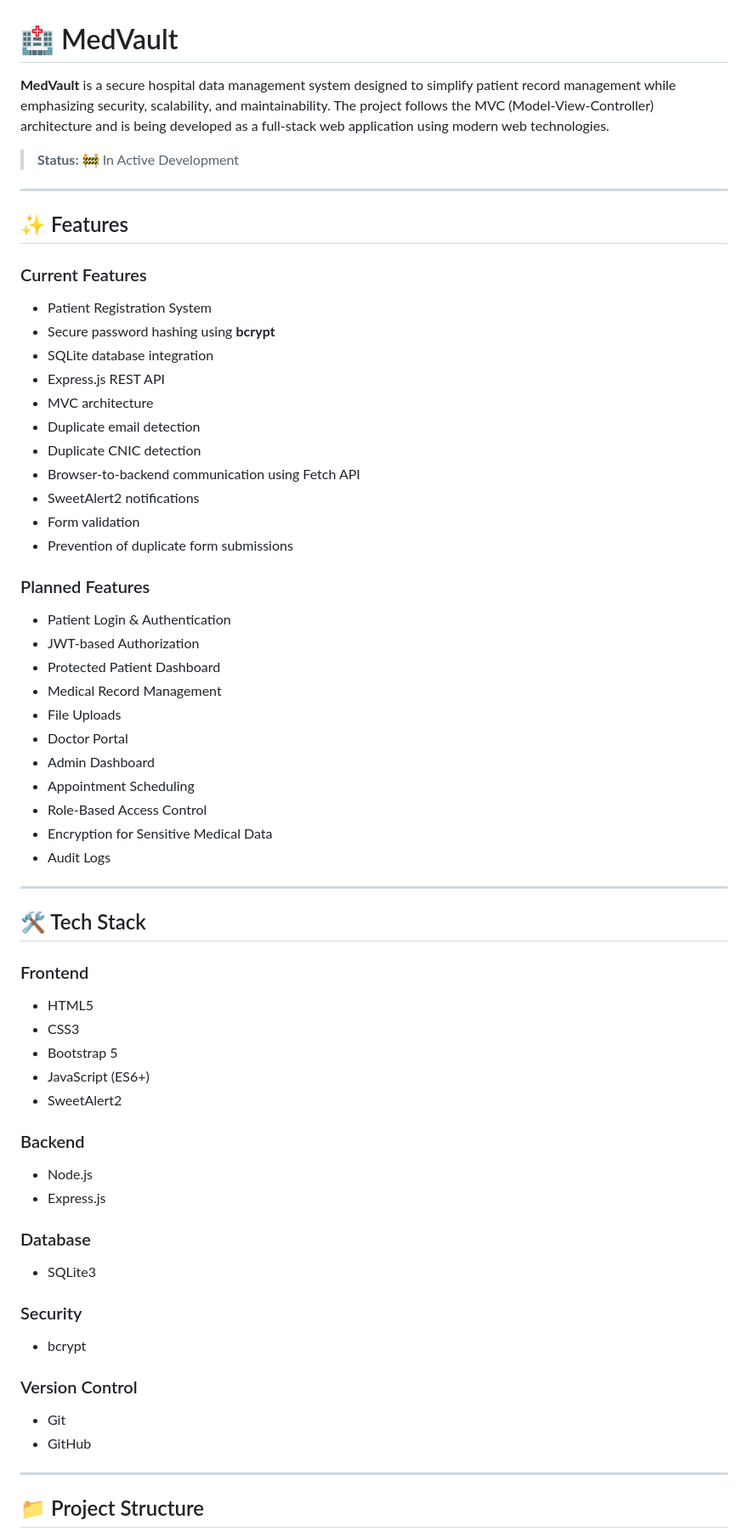
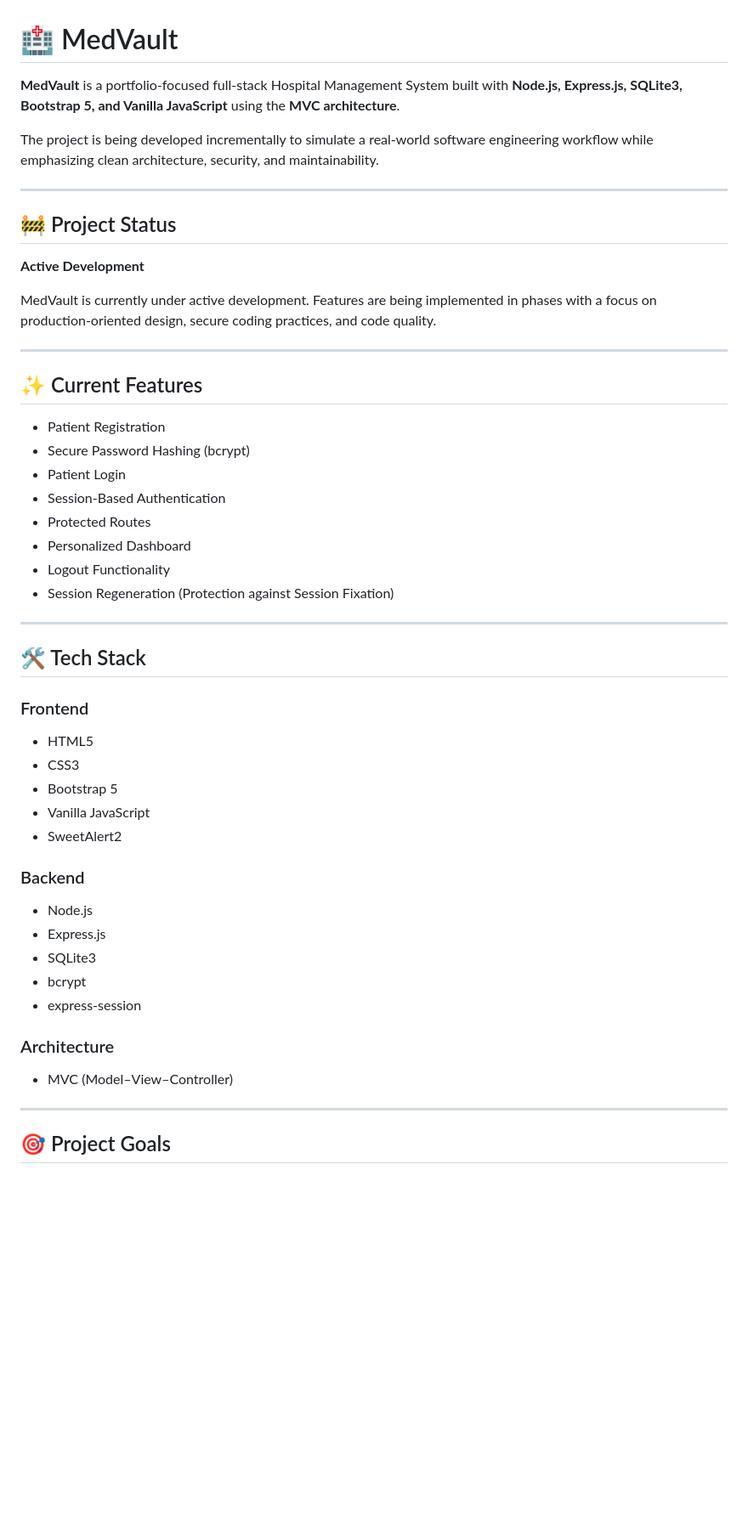
Before and after one commit to M-Faiq-7R/MedVault, a Markdown page: README.md, the part around one of its changes. Shown at 85% size. Drawn GitHub-style; blank space fills up the shorter version.

Commit message:
Revise README for clarity and project status
Updated project description, features, and goals in README.

```diff
--- a/README.md
+++ b/README.md
@@ -1,72 +1,55 @@
 # 🏥 MedVault
 
-**MedVault** is a secure hospital data management system designed to simplify patient record management while emphasizing security, scalability, and maintainability. The project follows the MVC (Model-View-Controller) architecture and is being developed as a full-stack web application using modern web technologies.
+**MedVault** is a portfolio-focused full-stack Hospital Management System built with **Node.js, Express.js, SQLite3, Bootstrap 5, and Vanilla JavaScript** using the **MVC architecture**.
 
-> **Status:** 🚧 In Active Development
+The project is being developed incrementally to simulate a real-world software engineering workflow while emphasizing clean architecture, security, and maintainability.
 
 ---
 
-## ✨ Features
+## 🚧 Project Status
 
-### Current Features
+**Active Development**
 
-* Patient Registration System
-* Secure password hashing using **bcrypt**
-* SQLite database integration
-* Express.js REST API
-* MVC architecture
-* Duplicate email detection
-* Duplicate CNIC detection
-* Browser-to-backend communication using Fetch API
-* SweetAlert2 notifications
-* Form validation
-* Prevention of duplicate form submissions
-
-### Planned Features
-
-* Patient Login & Authentication
-* JWT-based Authorization
-* Protected Patient Dashboard
-* Medical Record Management
-* File Uploads
-* Doctor Portal
-* Admin Dashboard
-* Appointment Scheduling
-* Role-Based Access Control
-* Encryption for Sensitive Medical Data
-* Audit Logs
+MedVault is currently under active development. Features are being implemented in phases with a focus on production-oriented design, secure coding practices, and code quality.
 
 ---
 
-## 🛠 Tech Stack
+## ✨ Current Features
+
+* Patient Registration
+* Secure Password Hashing (bcrypt)
+* Patient Login
+* Session-Based Authentication
+* Protected Routes
+* Personalized Dashboard
+* Logout Functionality
+* Session Regeneration (Protection against Session Fixation)
+
+---
+
+## 🛠️ Tech Stack
 
 ### Frontend
 
 * HTML5
 * CSS3
 * Bootstrap 5
-* JavaScript (ES6+)
+* Vanilla JavaScript
 * SweetAlert2
 
 ### Backend
 
 * Node.js
 * Express.js
+* SQLite3
+* bcrypt
+* express-session
 
-### Database
+### Architecture
 
-* SQLite3
-
-### Security
-
-* bcrypt
-
-### Version Control
-
-* Git
-* GitHub
+* MVC (Model–View–Controller)
 
 ---
 
-## 📁 Project Structure
+## 🎯 Project Goals
 
```
Also changed, not shown: other parts of README.md (+58 -109 lines).
